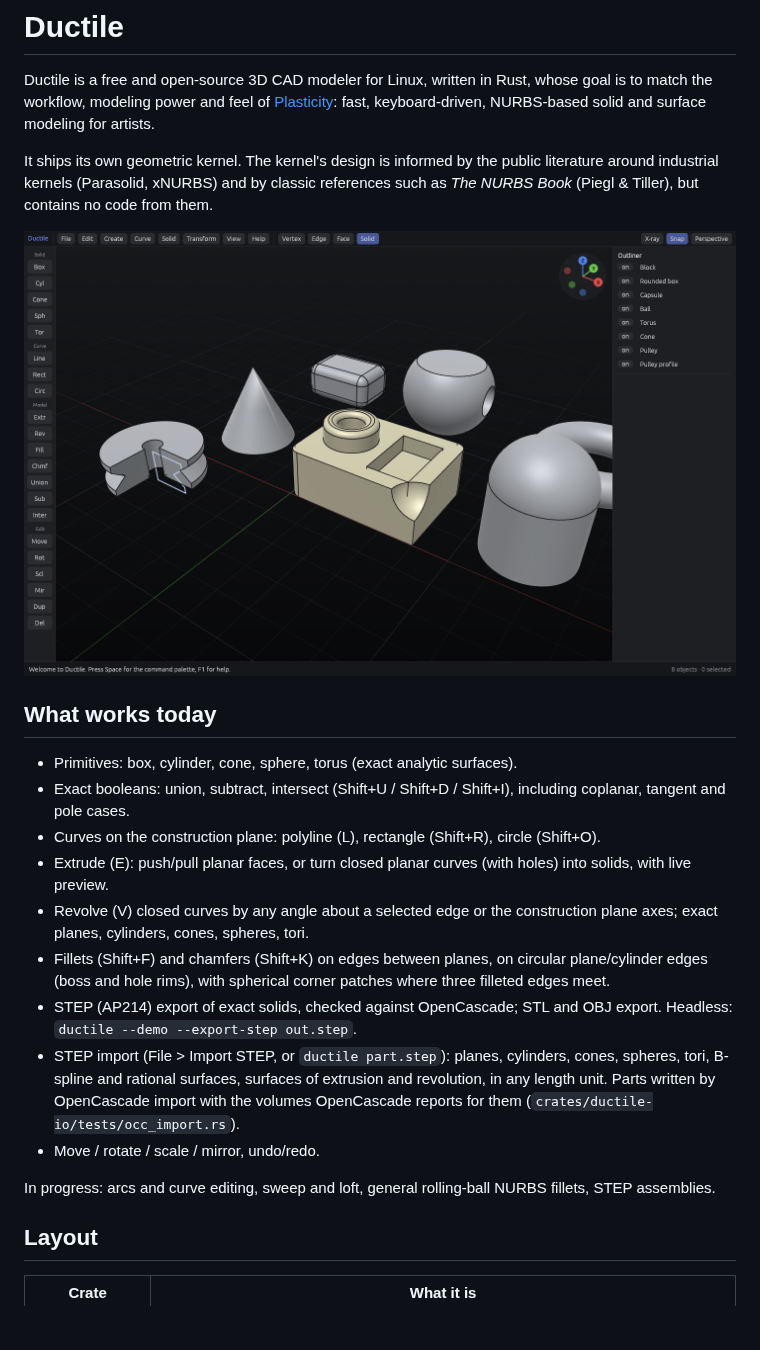
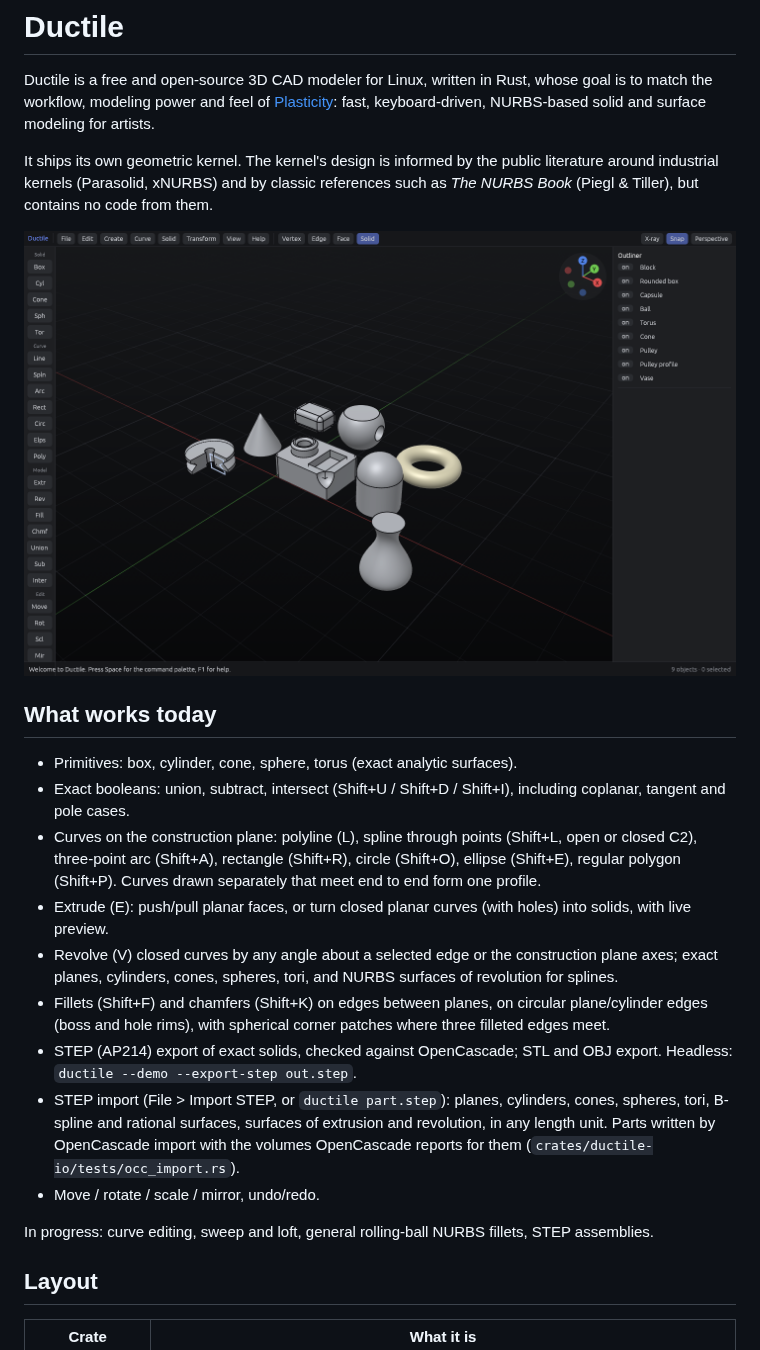
Before and after one commit to fcoltro/ductile, a Markdown page: README.md, the part around the change. Rendered like a GitHub page; pictures changed too: docs/screenshot.png; blank space fills up the shorter version.

```diff
--- a/README.md
+++ b/README.md
@@ -17,12 +17,15 @@ code from them.
 - Primitives: box, cylinder, cone, sphere, torus (exact analytic surfaces).
 - Exact booleans: union, subtract, intersect (Shift+U / Shift+D / Shift+I),
   including coplanar, tangent and pole cases.
-- Curves on the construction plane: polyline (L), rectangle (Shift+R),
-  circle (Shift+O).
+- Curves on the construction plane: polyline (L), spline through points
+  (Shift+L, open or closed C2), three-point arc (Shift+A), rectangle
+  (Shift+R), circle (Shift+O), ellipse (Shift+E), regular polygon (Shift+P).
+  Curves drawn separately that meet end to end form one profile.
 - Extrude (E): push/pull planar faces, or turn closed planar curves (with
   holes) into solids, with live preview.
 - Revolve (V) closed curves by any angle about a selected edge or the
-  construction plane axes; exact planes, cylinders, cones, spheres, tori.
+  construction plane axes; exact planes, cylinders, cones, spheres, tori,
+  and NURBS surfaces of revolution for splines.
 - Fillets (Shift+F) and chamfers (Shift+K) on edges between planes, on
   circular plane/cylinder edges (boss and hole rims), with spherical corner
   patches where three filleted edges meet.
@@ -35,7 +38,7 @@ code from them.
   (`crates/ductile-io/tests/occ_import.rs`).
 - Move / rotate / scale / mirror, undo/redo.
 
-In progress: arcs and curve editing, sweep and loft, general
+In progress: curve editing, sweep and loft, general
 rolling-ball NURBS fillets, STEP assemblies.
 
 ## Layout
```
Also changed, not shown: 5 other files.
